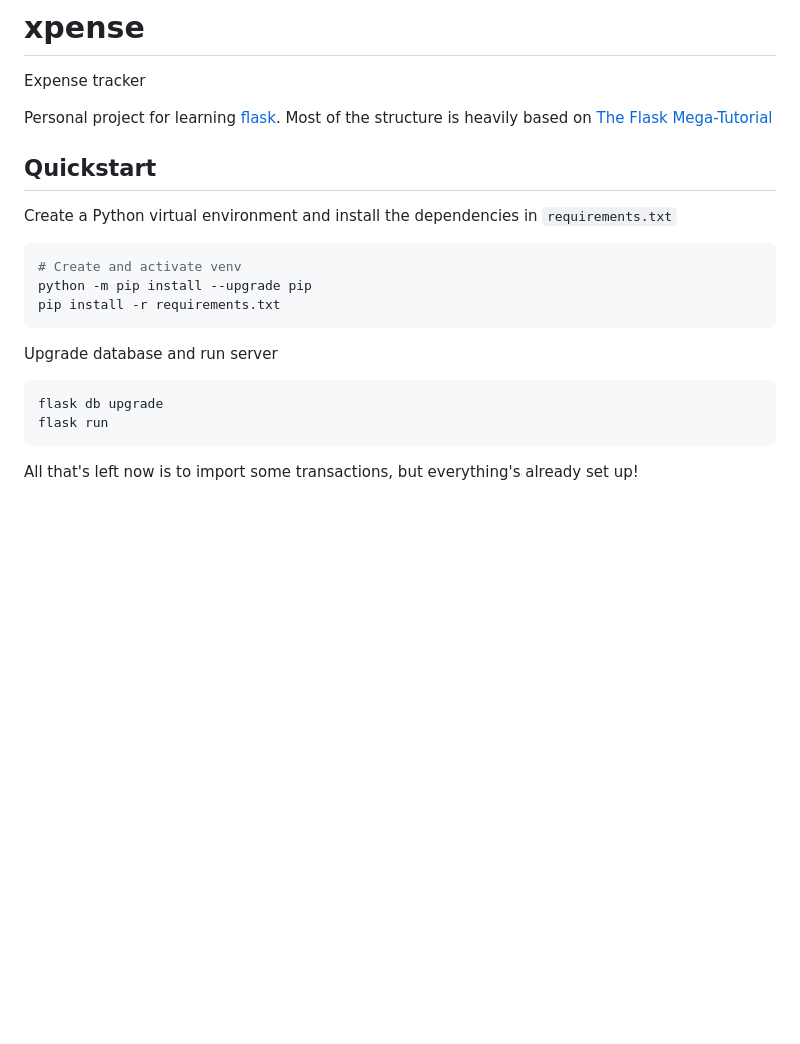
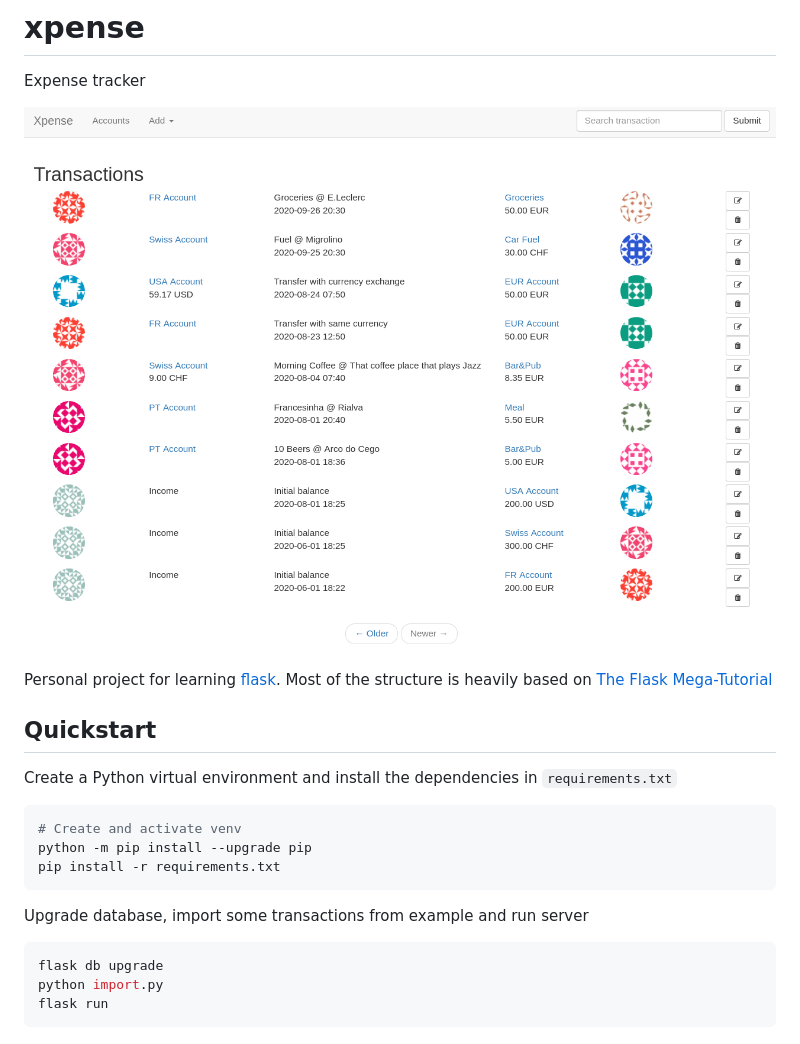
Before and after one commit to joao-borrego/xpense, a Markdown page: README.md, the part around the change. Rendered like a GitHub page; pictures changed too: .img/index.png (added); blank space fills up the shorter version.

````diff
--- a/README.md
+++ b/README.md
@@ -1,5 +1,8 @@
 # xpense
 Expense tracker
+
+![Screenshot](.img/index.png)
+
 
 Personal project for learning [flask].
 Most of the structure is heavily based on [The Flask Mega-Tutorial]
@@ -13,13 +16,12 @@ python -m pip install --upgrade pip
 pip install -r requirements.txt
 ```
 
-Upgrade database and run server
+Upgrade database, import some transactions from example and run server
 ```bash
 flask db upgrade
+python import.py
 flask run
 ```
-
-All that's left now is to import some transactions, but everything's already set up!
 
 
 [flask]: https://flask.palletsprojects.com/en/1.1.x/
````
Also changed, not shown: 13 other files.
